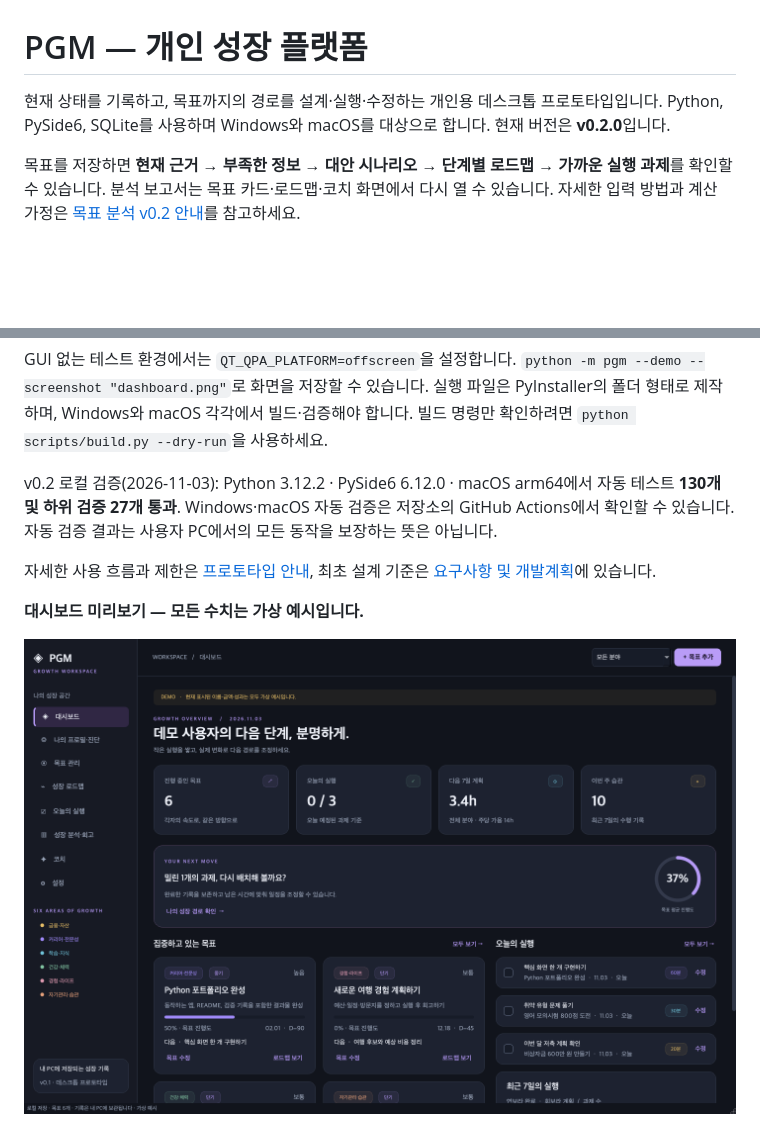
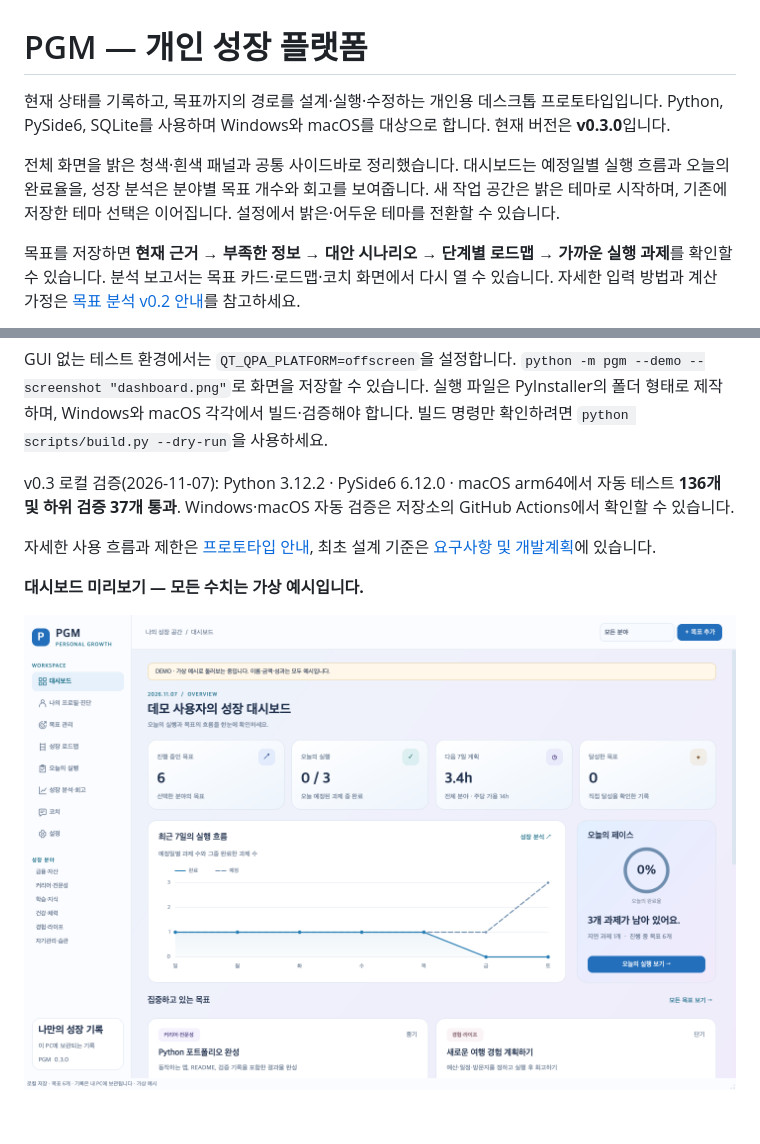
Before and after one commit to lhb8726/PGM, a Markdown page: README.md, 2 parts joined by grey strips. Drawn GitHub-style; pictures changed too: docs/images/dashboard.png; blank space fills up the shorter version.

```diff
--- a/README.md
+++ b/README.md
@@ -1,6 +1,8 @@
 # PGM — 개인 성장 플랫폼
 
-현재 상태를 기록하고, 목표까지의 경로를 설계·실행·수정하는 개인용 데스크톱 프로토타입입니다. Python, PySide6, SQLite를 사용하며 Windows와 macOS를 대상으로 합니다. 현재 버전은 **v0.2.0**입니다.
+현재 상태를 기록하고, 목표까지의 경로를 설계·실행·수정하는 개인용 데스크톱 프로토타입입니다. Python, PySide6, SQLite를 사용하며 Windows와 macOS를 대상으로 합니다. 현재 버전은 **v0.3.0**입니다.
+
+전체 화면을 밝은 청색·흰색 패널과 공통 사이드바로 정리했습니다. 대시보드는 예정일별 실행 흐름과 오늘의 완료율을, 성장 분석은 분야별 목표 개수와 회고를 보여줍니다. 새 작업 공간은 밝은 테마로 시작하며, 기존에 저장한 테마 선택은 이어집니다. 설정에서 밝은·어두운 테마를 전환할 수 있습니다.
 
 목표를 저장하면 **현재 근거 → 부족한 정보 → 대안 시나리오 → 단계별 로드맵 → 가까운 실행 과제**를 확인할 수 있습니다. 분석 보고서는 목표 카드·로드맵·코치 화면에서 다시 열 수 있습니다. 자세한 입력 방법과 계산 가정은 [목표 분석 v0.2 안내](docs/goal-analysis-v0.2.md)를 참고하세요.
 
@@ -81,7 +83,7 @@ python scripts/build.py
 
 GUI 없는 테스트 환경에서는 `QT_QPA_PLATFORM=offscreen`을 설정합니다. `python -m pgm --demo --screenshot "dashboard.png"`로 화면을 저장할 수 있습니다. 실행 파일은 PyInstaller의 폴더 형태로 제작하며, Windows와 macOS 각각에서 빌드·검증해야 합니다. 빌드 명령만 확인하려면 `python scripts/build.py --dry-run`을 사용하세요.
 
-v0.2 로컬 검증(2026-11-03): Python 3.12.2 · PySide6 6.12.0 · macOS arm64에서 자동 테스트 **130개 및 하위 검증 27개 통과**. Windows·macOS 자동 검증은 저장소의 GitHub Actions에서 확인할 수 있습니다. 자동 검증 결과는 사용자 PC에서의 모든 동작을 보장하는 뜻은 아닙니다.
+v0.3 로컬 검증(2026-11-07): Python 3.12.2 · PySide6 6.12.0 · macOS arm64에서 자동 테스트 **136개 및 하위 검증 37개 통과**. Windows·macOS 자동 검증은 저장소의 GitHub Actions에서 확인할 수 있습니다.
 
 자세한 사용 흐름과 제한은 [프로토타입 안내](docs/prototype-v0.1.md), 최초 설계 기준은 [요구사항 및 개발계획](docs/requirements-v0.1.md)에 있습니다.
 
```
Also changed, not shown: 10 other files.
